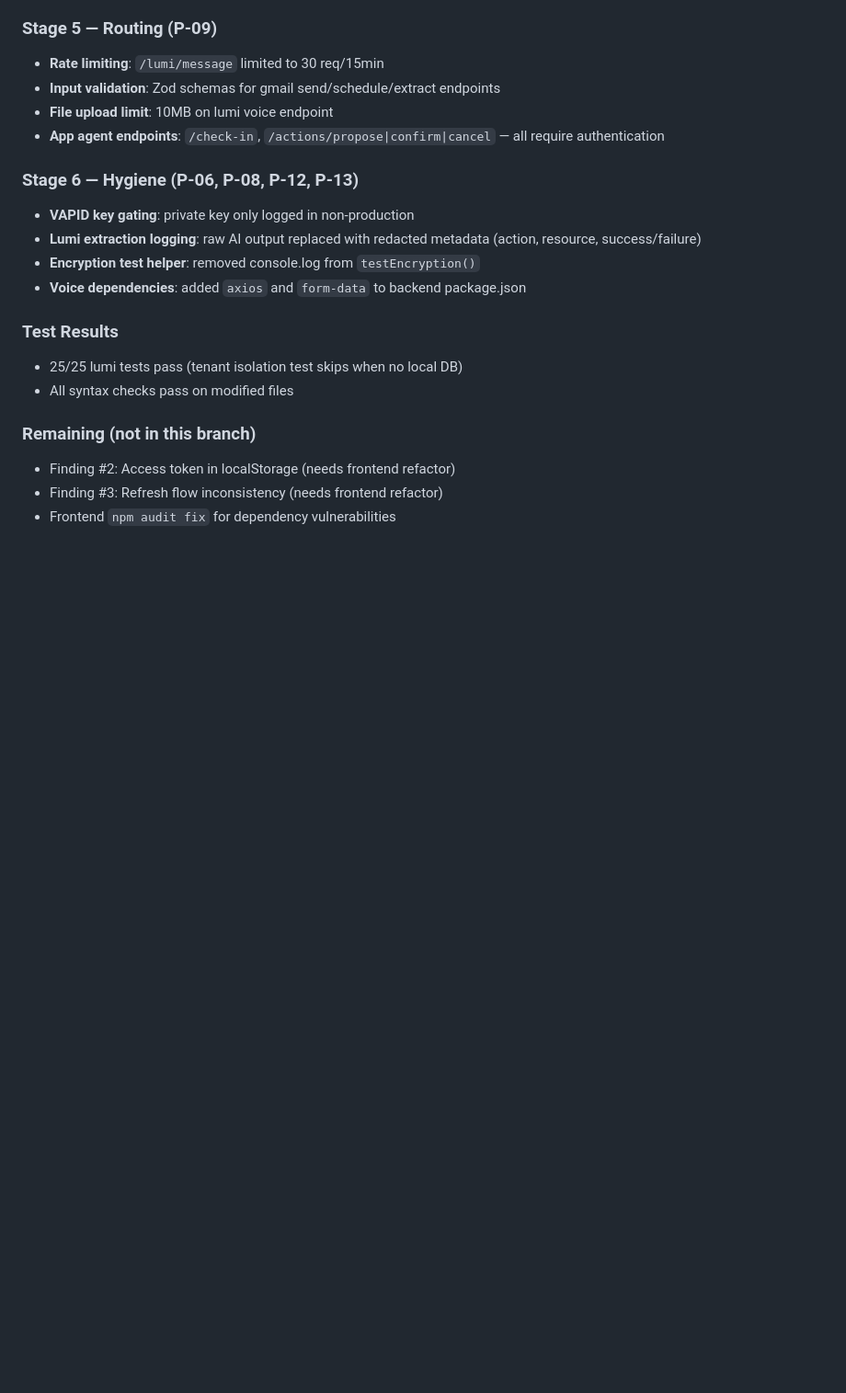
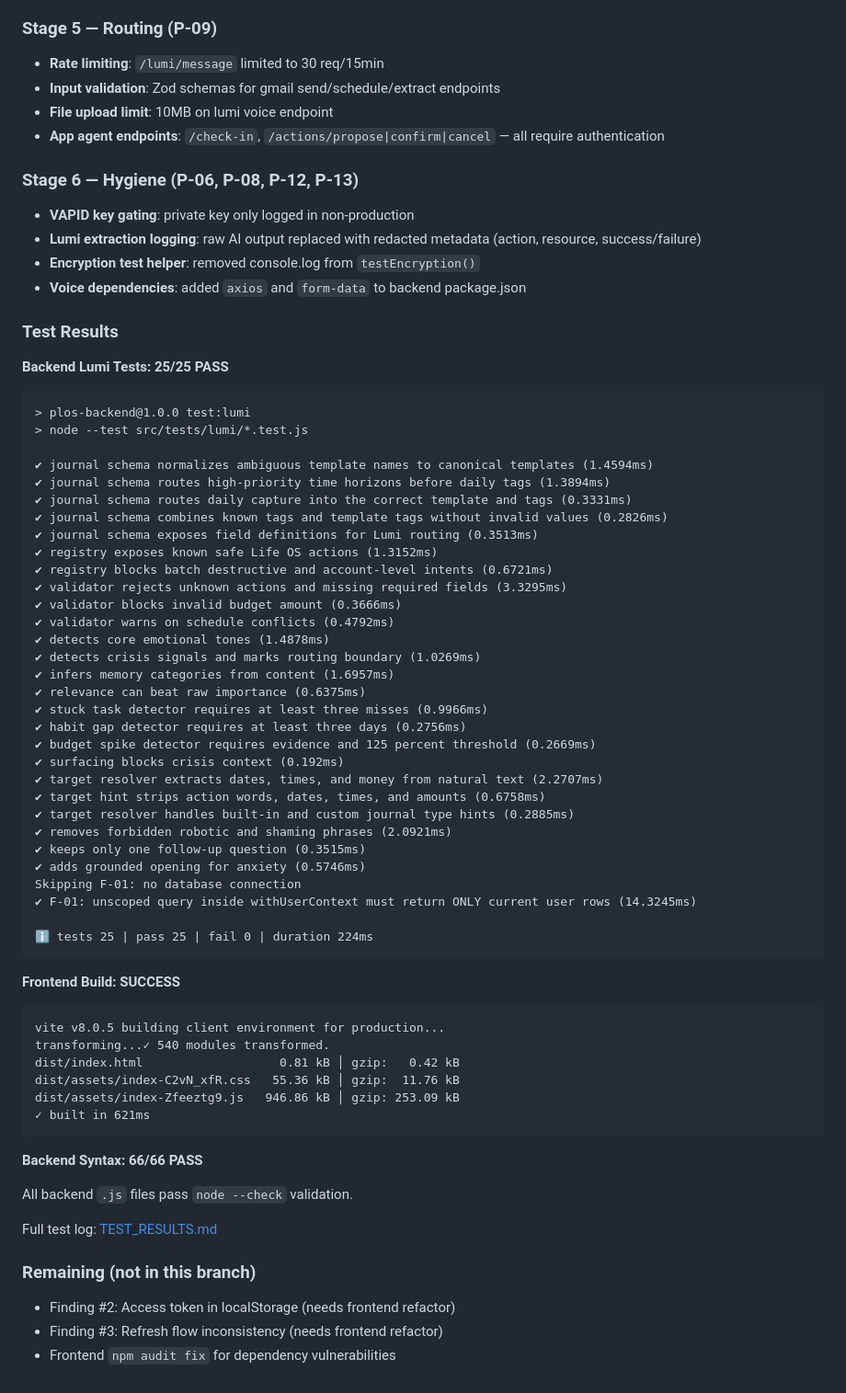
Before and after one commit to Ini-Quee/PLOS, a Markdown page: SECURITY_FINDINGS_2026-05-19.md, the part around the change. Shown at 92% size. GitHub-like rendering; blank space fills up the shorter version.

Commit message:
docs: add test results as proof — 25/25 tests pass, frontend builds, 66/66 syntax checks

````diff
--- a/SECURITY_FINDINGS_2026-05-19.md
+++ b/SECURITY_FINDINGS_2026-05-19.md
@@ -198,8 +198,59 @@ Branch: `security/stage-1-visibility` (7 commits, pushed)
 - **Voice dependencies**: added `axios` and `form-data` to backend package.json
 
 ### Test Results
-- 25/25 lumi tests pass (tenant isolation test skips when no local DB)
-- All syntax checks pass on modified files
+
+**Backend Lumi Tests: 25/25 PASS**
+
+```
+> plos-backend@1.0.0 test:lumi
+> node --test src/tests/lumi/*.test.js
+
+✔ journal schema normalizes ambiguous template names to canonical templates (1.4594ms)
+✔ journal schema routes high-priority time horizons before daily tags (1.3894ms)
+✔ journal schema routes daily capture into the correct template and tags (0.3331ms)
+✔ journal schema combines known tags and template tags without invalid values (0.2826ms)
+✔ journal schema exposes field definitions for Lumi routing (0.3513ms)
+✔ registry exposes known safe Life OS actions (1.3152ms)
+✔ registry blocks batch destructive and account-level intents (0.6721ms)
+✔ validator rejects unknown actions and missing required fields (3.3295ms)
+✔ validator blocks invalid budget amount (0.3666ms)
+✔ validator warns on schedule conflicts (0.4792ms)
+✔ detects core emotional tones (1.4878ms)
+✔ detects crisis signals and marks routing boundary (1.0269ms)
+✔ infers memory categories from content (1.6957ms)
+✔ relevance can beat raw importance (0.6375ms)
+✔ stuck task detector requires at least three misses (0.9966ms)
+✔ habit gap detector requires at least three days (0.2756ms)
+✔ budget spike detector requires evidence and 125 percent threshold (0.2669ms)
+✔ surfacing blocks crisis context (0.192ms)
+✔ target resolver extracts dates, times, and money from natural text (2.2707ms)
+✔ target hint strips action words, dates, times, and amounts (0.6758ms)
+✔ target resolver handles built-in and custom journal type hints (0.2885ms)
+✔ removes forbidden robotic and shaming phrases (2.0921ms)
+✔ keeps only one follow-up question (0.3515ms)
+✔ adds grounded opening for anxiety (0.5746ms)
+Skipping F-01: no database connection
+✔ F-01: unscoped query inside withUserContext must return ONLY current user rows (14.3245ms)
+
+ℹ tests 25 | pass 25 | fail 0 | duration 224ms
+```
+
+**Frontend Build: SUCCESS**
+
+```
+vite v8.0.5 building client environment for production...
+transforming...✓ 540 modules transformed.
+dist/index.html                   0.81 kB │ gzip:   0.42 kB
+dist/assets/index-C2vN_xfR.css   55.36 kB │ gzip:  11.76 kB
+dist/assets/index-Zfeeztg9.js   946.86 kB │ gzip: 253.09 kB
+✓ built in 621ms
+```
+
+**Backend Syntax: 66/66 PASS**
+
+All backend `.js` files pass `node --check` validation.
+
+Full test log: [TEST_RESULTS.md](TEST_RESULTS.md)
 
 ### Remaining (not in this branch)
 - Finding #2: Access token in localStorage (needs frontend refactor)
````
Also changed, not shown: README.md (+79 -1 lines), TEST_RESULTS.md (added, +93 -0 lines).
